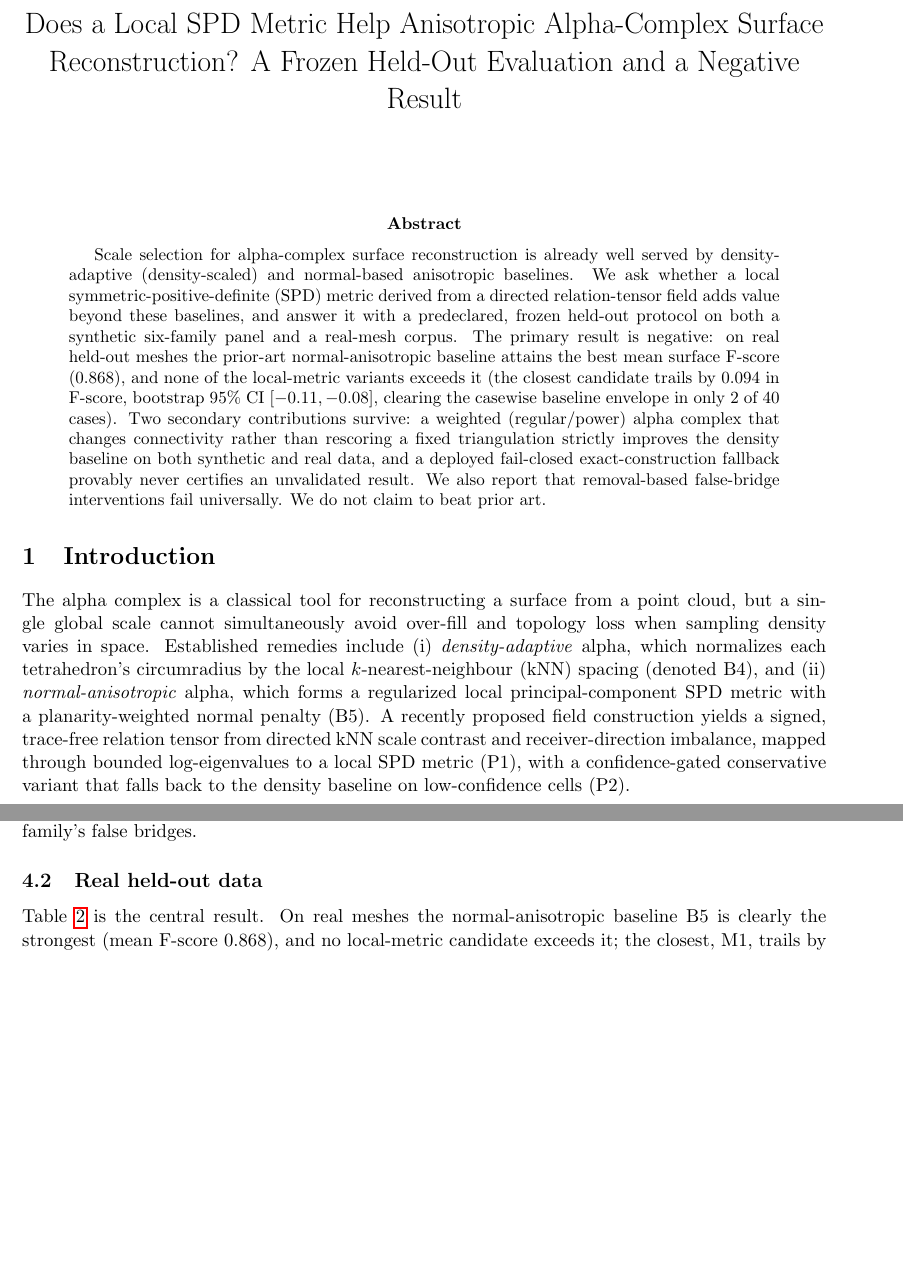
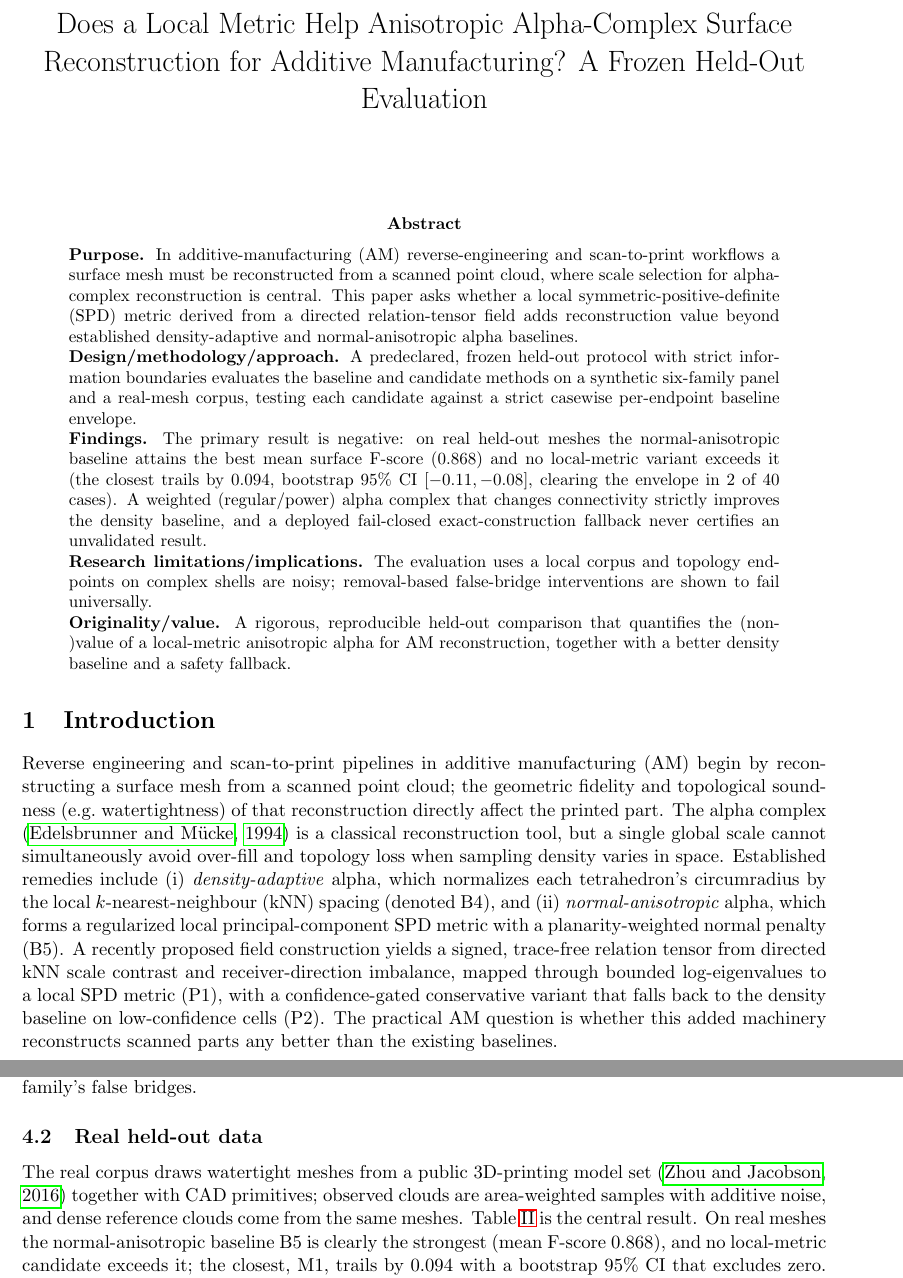
Before and after one commit to cfms-lab/PFTF_alpha_dev, a LaTeX paper (draft/paper_en.tex): two parts of pages 1 and 3 of 4 before the commit and two parts of pages 1 and 3 of 5 after it, joined at a grey line, cut so that both start at the same text, the shorter picture padded with empty space. Compiled offline with pdfLaTeX.

Commit message:
Target RPJ: add AM framing, structured abstract, Harvard refs, Roman tables
Adapt the manuscript to Rapid Prototyping Journal (Emerald) house style now that
RPJ is the chosen venue: an additive-manufacturing framing (reverse engineering /
scan-to-print) in the title, abstract, and introduction; an Emerald structured
abstract (Purpose / Design / Findings / Limitations / Originality); Harvard
author-date citations with a starter reference list (alpha shapes, weighted alpha,
oriented-normal reconstruction, Delaunay inside/outside labelling, Thingi10K);
and Roman-numeral tables. The manuscript stays peer-blind (double-anonymous, which
RPJ requires) with no author identity or local paths. Bibliographic details are to
be verified against publisher records at final submission; no PDF/DOCX is built.

Co-Authored-By: Claude Opus 4.8 (1M context) <noreply@anthropic.com>

```diff
--- a/draft/paper_en.tex
+++ b/draft/paper_en.tex
@@ -5,10 +5,14 @@
 \usepackage{amsmath,amssymb}
 \usepackage{booktabs}
 \usepackage{graphicx}
+\usepackage[authoryear,round]{natbib}
 \usepackage{hyperref}
+% RPJ (Emerald) house style: Roman-numeral tables, Harvard (author-date) citations,
+% structured abstract, double-anonymous (author identity omitted below).
+\renewcommand{\thetable}{\Roman{table}}
 
-\title{Does a Local SPD Metric Help Anisotropic Alpha-Complex Surface
-Reconstruction? A Frozen Held-Out Evaluation and a Negative Result}
+\title{Does a Local Metric Help Anisotropic Alpha-Complex Surface
+Reconstruction for Additive Manufacturing? A Frozen Held-Out Evaluation}
 \author{}
 \date{}
 
@@ -16,37 +20,52 @@ Reconstruction? A Frozen Held-Out Evaluation and a Negative Result}
 \maketitle
 
 \begin{abstract}
-Scale selection for alpha-complex surface reconstruction is already well served
-by density-adaptive (density-scaled) and normal-based anisotropic baselines. We
-ask whether a local symmetric-positive-definite (SPD) metric derived from a
-directed relation-tensor field adds value beyond these baselines, and answer it
-with a predeclared, frozen held-out protocol on both a synthetic six-family panel
-and a real-mesh corpus. The primary result is negative: on real held-out meshes
-the prior-art normal-anisotropic baseline attains the best mean surface F-score
-(0.868), and none of the local-metric variants exceeds it (the closest candidate
-trails by $0.094$ in F-score, bootstrap 95\% CI $[-0.11,-0.08]$, clearing the
-casewise baseline envelope in only 2 of 40 cases). Two secondary contributions
-survive: a weighted (regular/power) alpha complex that changes connectivity
-rather than rescoring a fixed triangulation strictly improves the density
-baseline on both synthetic and real data, and a deployed fail-closed
-exact-construction fallback provably never certifies an unvalidated result. We
-also report that removal-based false-bridge interventions fail universally. We do
-not claim to beat prior art.
+\noindent\textbf{Purpose.} In additive-manufacturing (AM) reverse-engineering and
+scan-to-print workflows a surface mesh must be reconstructed from a scanned point
+cloud, where scale selection for alpha-complex reconstruction is central. This
+paper asks whether a local symmetric-positive-definite (SPD) metric derived from a
+directed relation-tensor field adds reconstruction value beyond established
+density-adaptive and normal-anisotropic alpha baselines.
+
+\noindent\textbf{Design/methodology/approach.} A predeclared, frozen held-out
+protocol with strict information boundaries evaluates the baseline and candidate
+methods on a synthetic six-family panel and a real-mesh corpus, testing each
+candidate against a strict casewise per-endpoint baseline envelope.
+
+\noindent\textbf{Findings.} The primary result is negative: on real held-out
+meshes the normal-anisotropic baseline attains the best mean surface F-score
+(0.868) and no local-metric variant exceeds it (the closest trails by $0.094$,
+bootstrap 95\% CI $[-0.11,-0.08]$, clearing the envelope in 2 of 40 cases). A
+weighted (regular/power) alpha complex that changes connectivity strictly improves
+the density baseline, and a deployed fail-closed exact-construction fallback never
+certifies an unvalidated result.
+
+\noindent\textbf{Research limitations/implications.} The evaluation uses a local
+corpus and topology endpoints on complex shells are noisy; removal-based
+false-bridge interventions are shown to fail universally.
+
+\noindent\textbf{Originality/value.} A rigorous, reproducible held-out comparison
+that quantifies the (non-)value of a local-metric anisotropic alpha for AM
+reconstruction, together with a better density baseline and a safety fallback.
 \end{abstract}
 
 \section{Introduction}
-The alpha complex is a classical tool for reconstructing a surface from a point
-cloud, but a single global scale cannot simultaneously avoid over-fill and
-topology loss when sampling density varies in space. Established remedies include
-(i) \emph{density-adaptive} alpha, which normalizes each tetrahedron's
-circumradius by the local $k$-nearest-neighbour (kNN) spacing (denoted B4), and
-(ii) \emph{normal-anisotropic} alpha, which forms a regularized local
-principal-component SPD metric with a planarity-weighted normal penalty (B5). A
-recently proposed field construction yields a signed, trace-free relation tensor
-from directed kNN scale contrast and receiver-direction imbalance, mapped through
-bounded log-eigenvalues to a local SPD metric (P1), with a confidence-gated
-conservative variant that falls back to the density baseline on low-confidence
-cells (P2).
+Reverse engineering and scan-to-print pipelines in additive manufacturing (AM)
+begin by reconstructing a surface mesh from a scanned point cloud; the geometric
+fidelity and topological soundness (e.g.\ watertightness) of that reconstruction
+directly affect the printed part. The alpha complex \citep{edelsbrunner1994} is a
+classical reconstruction tool, but a single global scale cannot simultaneously
+avoid over-fill and topology loss when sampling density varies in space.
+Established remedies include (i) \emph{density-adaptive} alpha, which normalizes
+each tetrahedron's circumradius by the local $k$-nearest-neighbour (kNN) spacing
+(denoted B4), and (ii) \emph{normal-anisotropic} alpha, which forms a regularized
+local principal-component SPD metric with a planarity-weighted normal penalty
+(B5). A recently proposed field construction yields a signed, trace-free relation
+tensor from directed kNN scale contrast and receiver-direction imbalance, mapped
+through bounded log-eigenvalues to a local SPD metric (P1), with a
+confidence-gated conservative variant that falls back to the density baseline on
+low-confidence cells (P2). The practical AM question is whether this added
+machinery reconstructs scanned parts any better than the existing baselines.
 
 \paragraph{Question.} Does the added complexity of a local SPD metric provide
 reconstruction value beyond the existing density (B4) and normal-anisotropic (B5)
@@ -144,10 +165,13 @@ B5              & 0.391 & 0.1824 & 105 & 61 & 175 \\
 \end{table}
 
 \subsection{Real held-out data}
-Table~\ref{tab:real} is the central result. On real meshes the normal-anisotropic
-baseline B5 is clearly the strongest (mean F-score 0.868), and no local-metric
-candidate exceeds it; the closest, M1, trails by $0.094$ with a bootstrap 95\% CI
-that excludes zero. This reverses the synthetic picture: on smooth real meshes the
+The real corpus draws watertight meshes from a public 3D-printing model set
+\citep{zhou2016thingi10k} together with CAD primitives; observed clouds are
+area-weighted samples with additive noise, and dense reference clouds come from
+the same meshes. Table~\ref{tab:real} is the central result. On real meshes the
+normal-anisotropic baseline B5 is clearly the strongest (mean F-score 0.868), and
+no local-metric candidate exceeds it; the closest, M1, trails by $0.094$ with a
+bootstrap 95\% CI that excludes zero. This reverses the synthetic picture: on smooth real meshes the
 well-defined normals make B5 excel, while its synthetic degeneracy was an artifact
 of a panel pathology.
 
```
Also changed, not shown: draft/paper_kr.tex (+5 -2 lines), draft/paper_en.tex (42 more changed lines).
